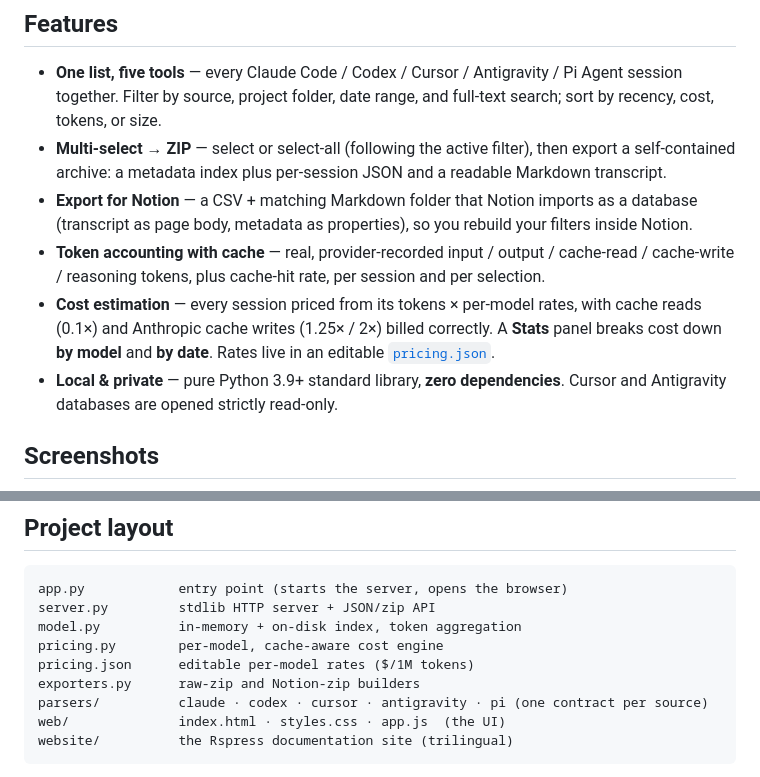
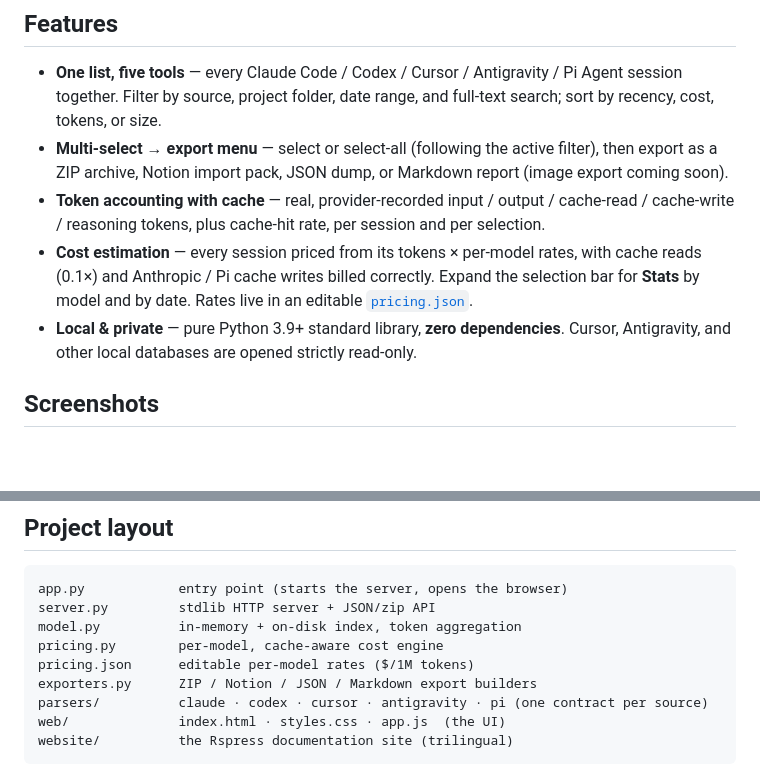
Before and after one commit to p2o51/session-exporter, a Markdown page: README.md, 2 parts joined by grey strips. Drawn GitHub-style; blank space fills up the shorter version.

```diff
--- a/README.md
+++ b/README.md
@@ -29,17 +29,15 @@ Nothing leaves your machine.
 - **One list, five tools** — every Claude Code / Codex / Cursor / Antigravity / Pi Agent session
   together. Filter by source, project folder, date range, and full-text search; sort by recency,
   cost, tokens, or size.
-- **Multi-select → ZIP** — select or select-all (following the active filter), then export a
-  self-contained archive: a metadata index plus per-session JSON and a readable Markdown transcript.
-- **Export for Notion** — a CSV + matching Markdown folder that Notion imports as a database
-  (transcript as page body, metadata as properties), so you rebuild your filters inside Notion.
+- **Multi-select → export menu** — select or select-all (following the active filter), then export
+  as a ZIP archive, Notion import pack, JSON dump, or Markdown report (image export coming soon).
 - **Token accounting with cache** — real, provider-recorded input / output / cache-read /
   cache-write / reasoning tokens, plus cache-hit rate, per session and per selection.
 - **Cost estimation** — every session priced from its tokens × per-model rates, with cache reads
-  (0.1×) and Anthropic cache writes (1.25× / 2×) billed correctly. A **Stats** panel breaks cost
-  down **by model** and **by date**. Rates live in an editable [`pricing.json`](pricing.json).
-- **Local & private** — pure Python 3.9+ standard library, **zero dependencies**. Cursor and
-  Antigravity databases are opened strictly read-only.
+  (0.1×) and Anthropic / Pi cache writes billed correctly. Expand the selection bar for **Stats**
+  by model and by date. Rates live in an editable [`pricing.json`](pricing.json).
+- **Local & private** — pure Python 3.9+ standard library, **zero dependencies**. Cursor,
+  Antigravity, and other local databases are opened strictly read-only.
 
 ## Screenshots
 
@@ -93,7 +91,7 @@ server.py         stdlib HTTP server + JSON/zip API
 model.py          in-memory + on-disk index, token aggregation
 pricing.py        per-model, cache-aware cost engine
 pricing.json      editable per-model rates ($/1M tokens)
-exporters.py      raw-zip and Notion-zip builders
+exporters.py      ZIP / Notion / JSON / Markdown export builders
 parsers/          claude · codex · cursor · antigravity · pi (one contract per source)
 web/              index.html · styles.css · app.js  (the UI)
 website/          the Rspress documentation site (trilingual)
```
Also changed, not shown: README.ja.md (+6 -11 lines), README.zh-CN.md (+6 -8 lines).
